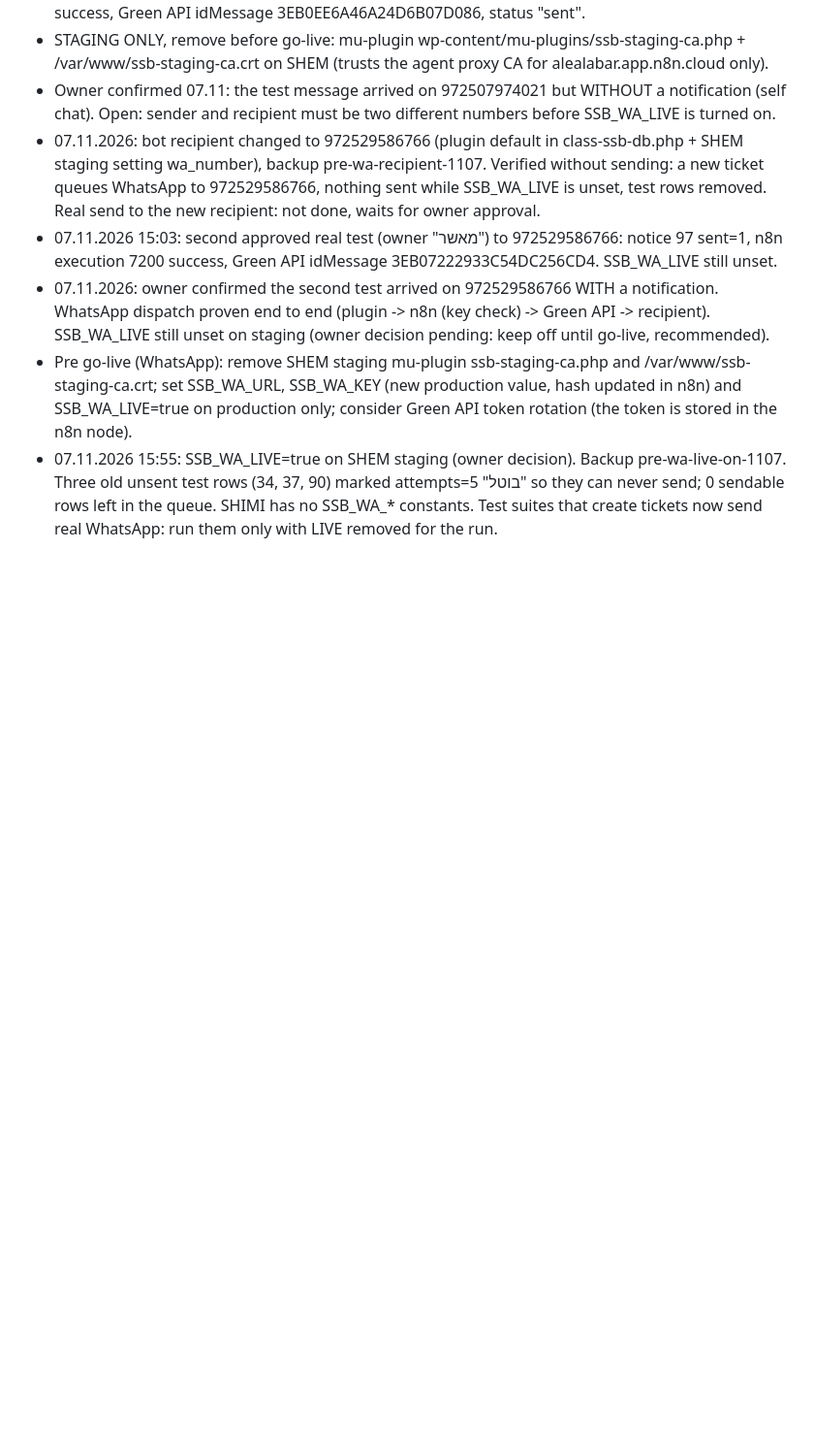
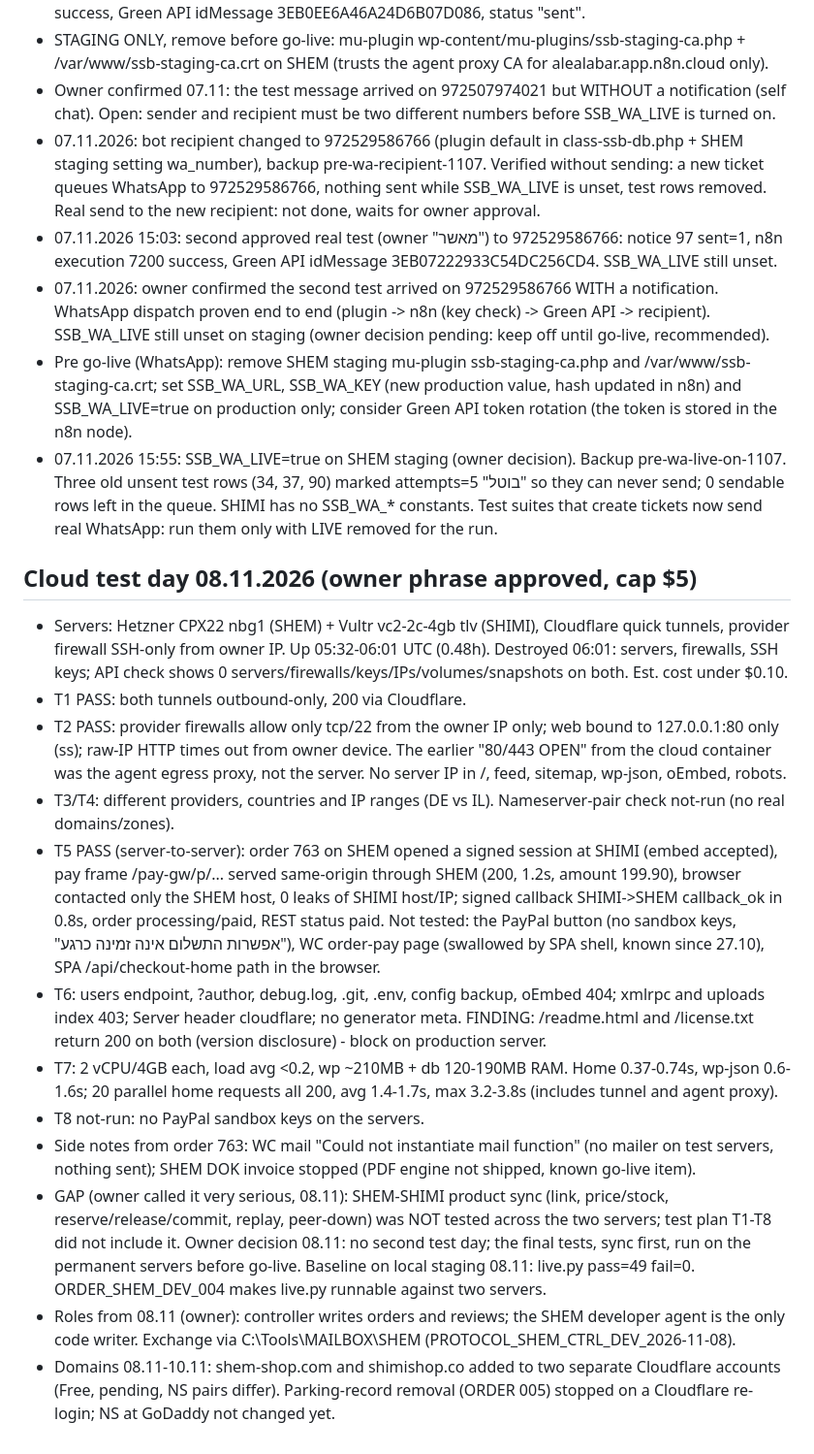
Before and after one commit to alalbarservice-svg/SHEM-SHOP, a Markdown page: docs/project-state.md, the part around the change. Shown at 97% size. Drawn GitHub-style; blank space fills up the shorter version.

Commit message:
docs: cloud test day 08.11 results, sync gap, roles, domains status
Co-Authored-By: Claude Opus 5.5 <noreply@anthropic.com>
Claude-Session: https://claude.ai/code/session_01Q9NHvT7nq56x2mekPJfvxP

```diff
--- a/docs/project-state.md
+++ b/docs/project-state.md
@@ -186,3 +186,17 @@ Built on staging: SHIMI-PAY/shimi-pay (session, PayPal create/capture, signed ca
 - 07.11.2026: owner confirmed the second test arrived on 972529586766 WITH a notification. WhatsApp dispatch proven end to end (plugin -> n8n (key check) -> Green API -> recipient). SSB_WA_LIVE still unset on staging (owner decision pending: keep off until go-live, recommended).
 - Pre go-live (WhatsApp): remove SHEM staging mu-plugin ssb-staging-ca.php and /var/www/ssb-staging-ca.crt; set SSB_WA_URL, SSB_WA_KEY (new production value, hash updated in n8n) and SSB_WA_LIVE=true on production only; consider Green API token rotation (the token is stored in the n8n node).
 - 07.11.2026 15:55: SSB_WA_LIVE=true on SHEM staging (owner decision). Backup pre-wa-live-on-1107. Three old unsent test rows (34, 37, 90) marked attempts=5 "בוטל" so they can never send; 0 sendable rows left in the queue. SHIMI has no SSB_WA_* constants. Test suites that create tickets now send real WhatsApp: run them only with LIVE removed for the run.
+
+## Cloud test day 08.11.2026 (owner phrase approved, cap $5)
+- Servers: Hetzner CPX22 nbg1 (SHEM) + Vultr vc2-2c-4gb tlv (SHIMI), Cloudflare quick tunnels, provider firewall SSH-only from owner IP. Up 05:32-06:01 UTC (0.48h). Destroyed 06:01: servers, firewalls, SSH keys; API check shows 0 servers/firewalls/keys/IPs/volumes/snapshots on both. Est. cost under $0.10.
+- T1 PASS: both tunnels outbound-only, 200 via Cloudflare.
+- T2 PASS: provider firewalls allow only tcp/22 from the owner IP only; web bound to 127.0.0.1:80 only (ss); raw-IP HTTP times out from owner device. The earlier "80/443 OPEN" from the cloud container was the agent egress proxy, not the server. No server IP in /, feed, sitemap, wp-json, oEmbed, robots.
+- T3/T4: different providers, countries and IP ranges (DE vs IL). Nameserver-pair check not-run (no real domains/zones).
+- T5 PASS (server-to-server): order 763 on SHEM opened a signed session at SHIMI (embed accepted), pay frame /pay-gw/p/... served same-origin through SHEM (200, 1.2s, amount 199.90), browser contacted only the SHEM host, 0 leaks of SHIMI host/IP; signed callback SHIMI->SHEM callback_ok in 0.8s, order processing/paid, REST status paid. Not tested: the PayPal button (no sandbox keys, "אפשרות התשלום אינה זמינה כרגע"), WC order-pay page (swallowed by SPA shell, known since 27.10), SPA /api/checkout-home path in the browser.
+- T6: users endpoint, ?author, debug.log, .git, .env, config backup, oEmbed 404; xmlrpc and uploads index 403; Server header cloudflare; no generator meta. FINDING: /readme.html and /license.txt return 200 on both (version disclosure) - block on production server.
+- T7: 2 vCPU/4GB each, load avg <0.2, wp ~210MB + db 120-190MB RAM. Home 0.37-0.74s, wp-json 0.6-1.6s; 20 parallel home requests all 200, avg 1.4-1.7s, max 3.2-3.8s (includes tunnel and agent proxy).
+- T8 not-run: no PayPal sandbox keys on the servers.
+- Side notes from order 763: WC mail "Could not instantiate mail function" (no mailer on test servers, nothing sent); SHEM DOK invoice stopped (PDF engine not shipped, known go-live item).
+- GAP (owner called it very serious, 08.11): SHEM-SHIMI product sync (link, price/stock, reserve/release/commit, replay, peer-down) was NOT tested across the two servers; test plan T1-T8 did not include it. Owner decision 08.11: no second test day; the final tests, sync first, run on the permanent servers before go-live. Baseline on local staging 08.11: live.py pass=49 fail=0. ORDER_SHEM_DEV_004 makes live.py runnable against two servers.
+- Roles from 08.11 (owner): controller writes orders and reviews; the SHEM developer agent is the only code writer. Exchange via C:\Tools\MAILBOX\SHEM (PROTOCOL_SHEM_CTRL_DEV_2026-11-08).
+- Domains 08.11-10.11: shem-shop.com and shimishop.co added to two separate Cloudflare accounts (Free, pending, NS pairs differ). Parking-record removal (ORDER 005) stopped on a Cloudflare re-login; NS at GoDaddy not changed yet.
```
Also changed, not shown: HANDOFF_OPEN_QUESTIONS.md (+2 -0 lines).
